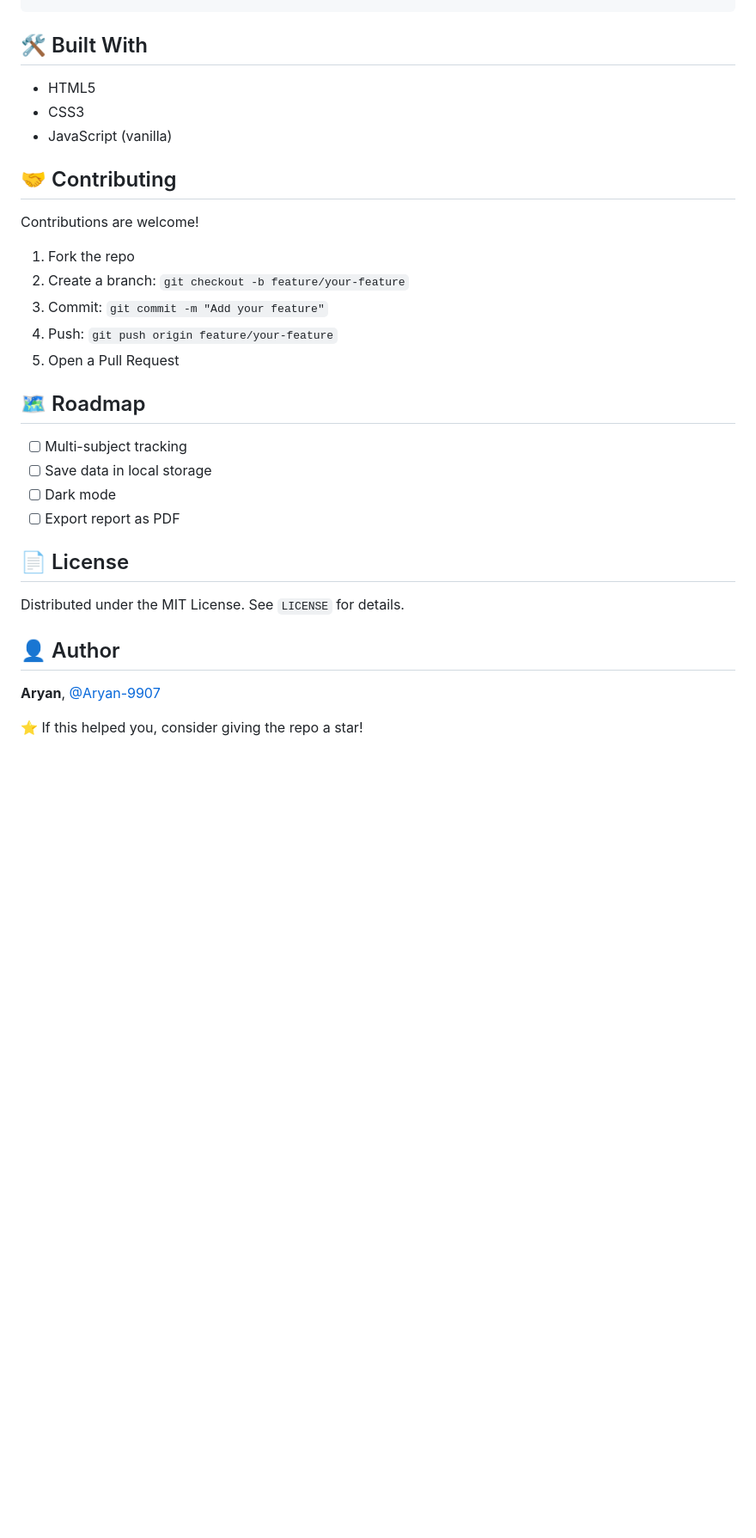
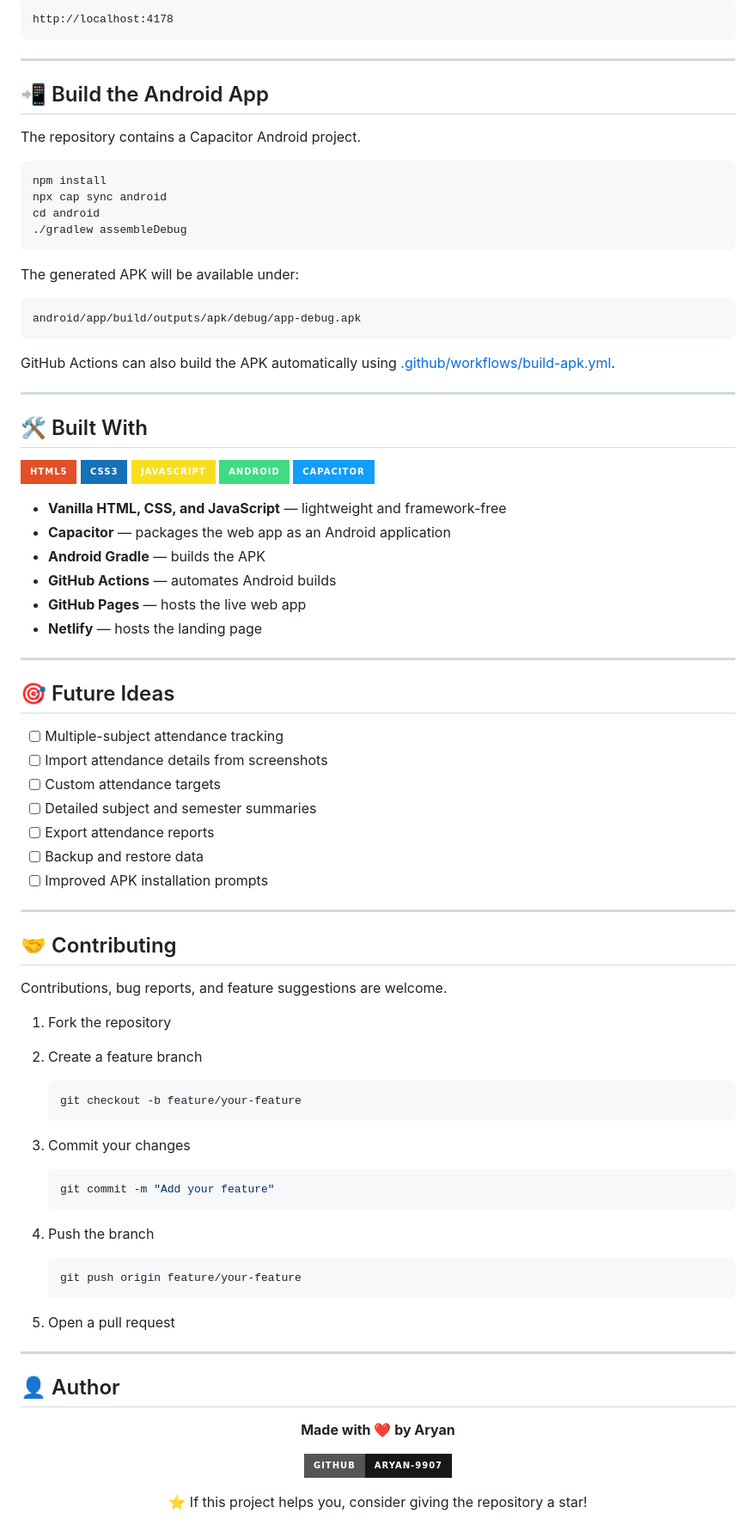
Before and after one commit to Aryan-9907/Attendance-Calculator, a Markdown page: Readme.md, the part around one of its changes. Shown at 86% size. GitHub-like rendering; badges without logos; blank space fills up the shorter version.

````diff
--- a/Readme.md
+++ b/Readme.md
@@ -77,33 +157,94 @@ Attendance-Calculator/
+```text
+http://localhost:4178
+```
+
+---
+
+## 📲 Build the Android App
+
+The repository contains a Capacitor Android project.
+
+```bash
+npm install
+npx cap sync android
+cd android
+./gradlew assembleDebug
+```
+
+The generated APK will be available under:
+
+```text
+android/app/build/outputs/apk/debug/app-debug.apk
+```
+
+GitHub Actions can also build the APK automatically using [.github/workflows/build-apk.yml](.github/workflows/build-apk.yml).
+
+---
 
 ## 🛠️ Built With
 
-- HTML5
-- CSS3
-- JavaScript (vanilla)
+![HTML5](https://img.shields.io/badge/HTML5-E34F26?style=for-the-badge&logo=html5&logoColor=white)
+![CSS3](https://img.shields.io/badge/CSS3-1572B6?style=for-the-badge&logo=css3&logoColor=white)
+![JavaScript](https://img.shields.io/badge/JavaScript-F7DF1E?style=for-the-badge&logo=javascript&logoColor=black)
+![Android](https://img.shields.io/badge/Android-3DDC84?style=for-the-badge&logo=android&logoColor=white)
+![Capacitor](https://img.shields.io/badge/Capacitor-119EFF?style=for-the-badge&logo=capacitor&logoColor=white)
+
+- **Vanilla HTML, CSS, and JavaScript** — lightweight and framework-free
+- **Capacitor** — packages the web app as an Android application
+- **Android Gradle** — builds the APK
+- **GitHub Actions** — automates Android builds
+- **GitHub Pages** — hosts the live web app
+- **Netlify** — hosts the landing page
+
+---
+
+## 🎯 Future Ideas
+
+- [ ] Multiple-subject attendance tracking
+- [ ] Import attendance details from screenshots
+- [ ] Custom attendance targets
+- [ ] Detailed subject and semester summaries
+- [ ] Export attendance reports
+- [ ] Backup and restore data
+- [ ] Improved APK installation prompts
+
+---
 
 ## 🤝 Contributing
 
-Contributions are welcome!
+Contributions, bug reports, and feature suggestions are welcome.
 
-1. Fork the repo
-2. Create a branch: `git checkout -b feature/your-feature`
-3. Commit: `git commit -m "Add your feature"`
-4. Push: `git push origin feature/your-feature`
-5. Open a Pull Request
+1. Fork the repository
+2. Create a feature branch
 
-## 🗺️ Roadmap
+   ```bash
+   git checkout -b feature/your-feature
+   ```
 
-- [ ] Multi-subject tracking
-- [ ] Save data in local storage
-- [ ] Dark mode
-- [ ] Export report as PDF
+3. Commit your changes
 
-## 📄 License
+   ```bash
+   git commit -m "Add your feature"
+   ```
 
-Distributed under the MIT License. See `LICENSE` for details.
+4. Push the branch
+
+   ```bash
+   git push origin feature/your-feature
+   ```
+
+5. Open a pull request
+
+---
 
 ## 👤 Author
 
-**Aryan**, [@Aryan-9907](https://github.com/Aryan-9907)
+<div align="center">
 
-⭐ If this helped you, consider giving the repo a star!
+**Made with ❤️ by Aryan**
+
+[![GitHub](https://img.shields.io/badge/GitHub-Aryan--9907-181717?style=for-the-badge&logo=github)](https://github.com/Aryan-9907)
+
+⭐ If this project helps you, consider giving the repository a star!
+
+</div>
````
Also changed, not shown: other parts of Readme.md (+125 -45 lines), assets/app-desktop.png (added), 1 other file.
